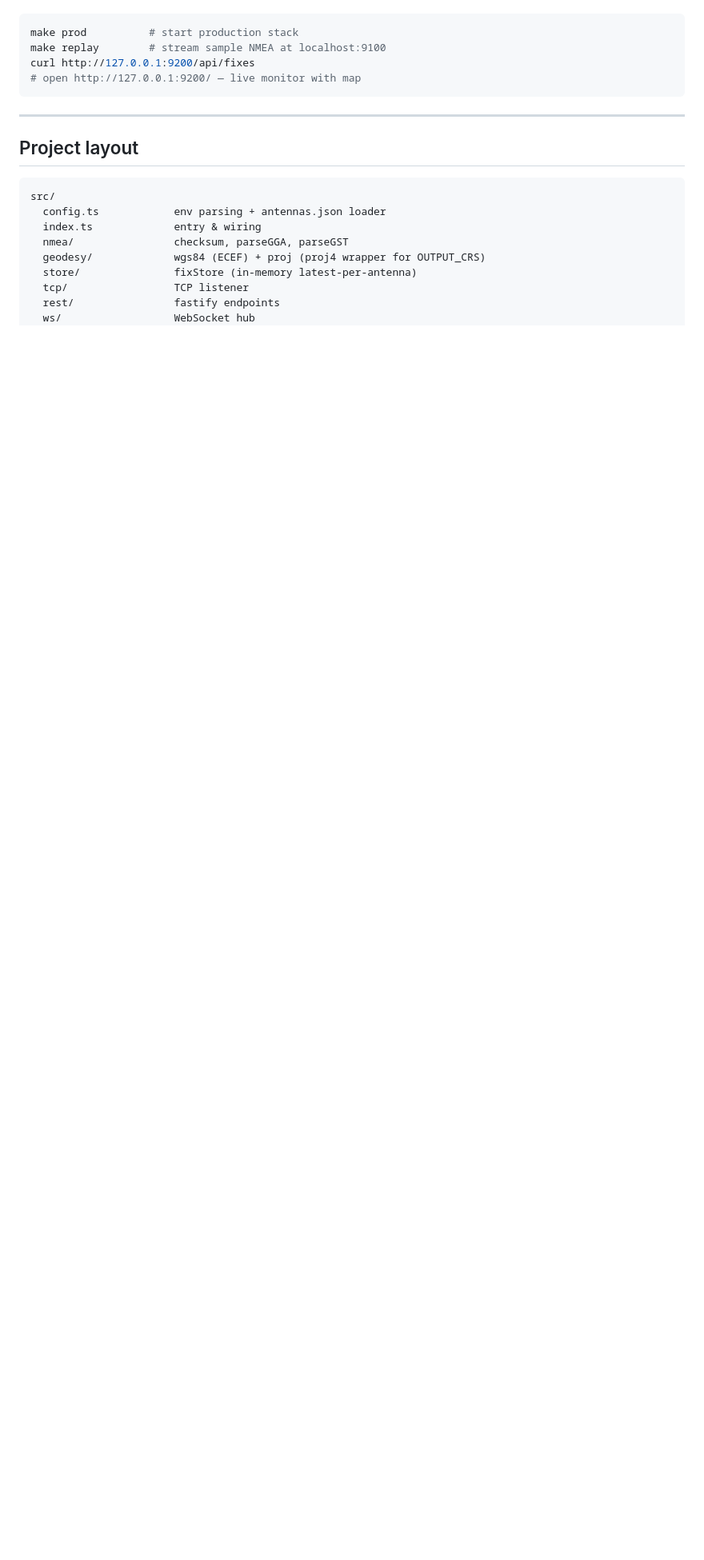
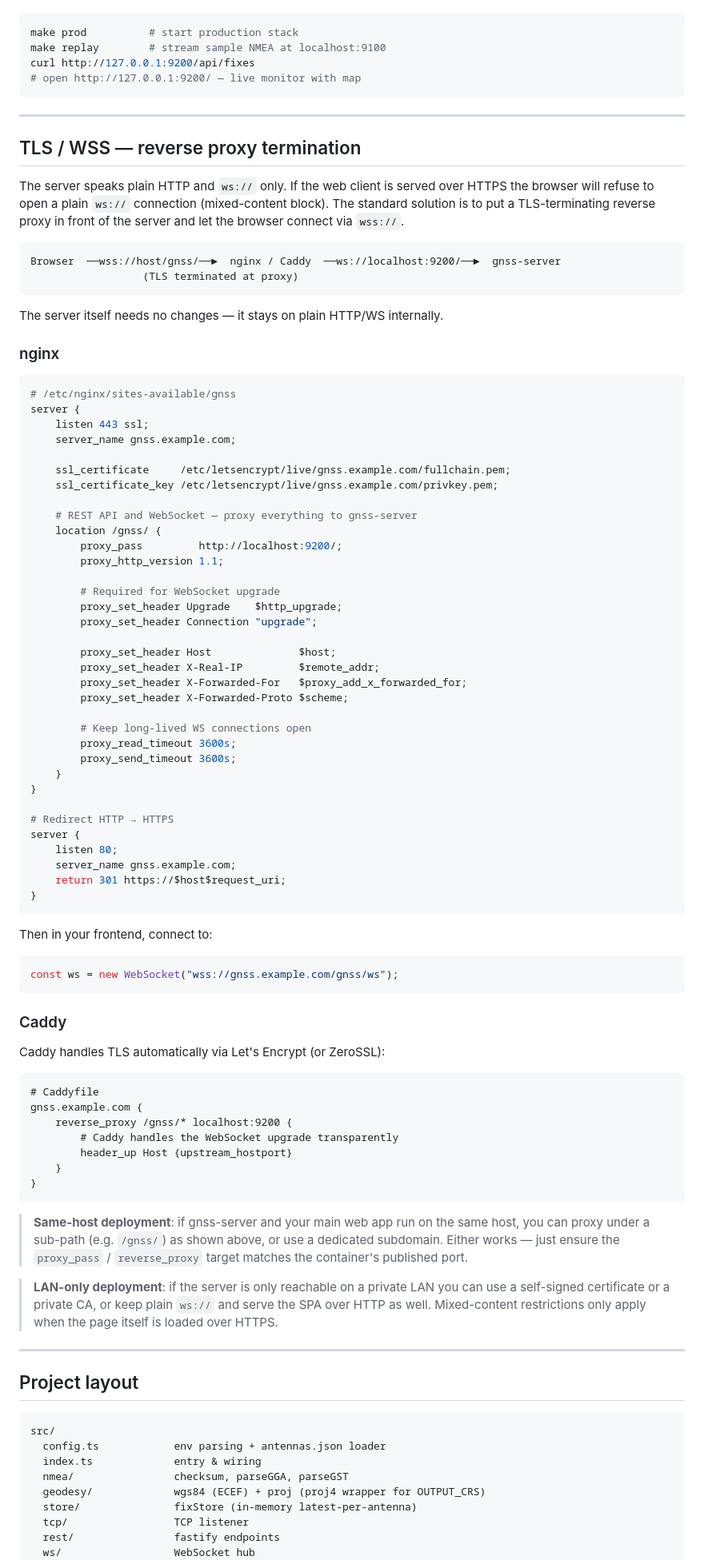
Before and after one commit to ikaros-arch/gnss-server, a Markdown page: README.md, the part around the change. Shown at 80% size. Rendered like a GitHub page; blank space fills up the shorter version.

Commit message:
docs: add TLS/WSS reverse proxy termination instructions to README

````diff
--- a/README.md
+++ b/README.md
@@ -210,6 +210,91 @@ curl http://127.0.0.1:9200/api/fixes
 
 ---
 
+## TLS / WSS — reverse proxy termination
+
+The server speaks plain HTTP and `ws://` only. If the web client is served over
+HTTPS the browser will refuse to open a plain `ws://` connection (mixed-content
+block). The standard solution is to put a TLS-terminating reverse proxy in
+front of the server and let the browser connect via `wss://`.
+
+```
+Browser  ──wss://host/gnss/──►  nginx / Caddy  ──ws://localhost:9200/──►  gnss-server
+                  (TLS terminated at proxy)
+```
+
+The server itself needs no changes — it stays on plain HTTP/WS internally.
+
+### nginx
+
+```nginx
+# /etc/nginx/sites-available/gnss
+server {
+    listen 443 ssl;
+    server_name gnss.example.com;
+
+    ssl_certificate     /etc/letsencrypt/live/gnss.example.com/fullchain.pem;
+    ssl_certificate_key /etc/letsencrypt/live/gnss.example.com/privkey.pem;
+
+    # REST API and WebSocket — proxy everything to gnss-server
+    location /gnss/ {
+        proxy_pass         http://localhost:9200/;
+        proxy_http_version 1.1;
+
+        # Required for WebSocket upgrade
+        proxy_set_header Upgrade    $http_upgrade;
+        proxy_set_header Connection "upgrade";
+
+        proxy_set_header Host              $host;
+        proxy_set_header X-Real-IP         $remote_addr;
+        proxy_set_header X-Forwarded-For   $proxy_add_x_forwarded_for;
+        proxy_set_header X-Forwarded-Proto $scheme;
+
+        # Keep long-lived WS connections open
+        proxy_read_timeout 3600s;
+        proxy_send_timeout 3600s;
+    }
+}
+
+# Redirect HTTP → HTTPS
+server {
+    listen 80;
+    server_name gnss.example.com;
+    return 301 https://$host$request_uri;
+}
+```
+
+Then in your frontend, connect to:
+
+```js
+const ws = new WebSocket("wss://gnss.example.com/gnss/ws");
+```
+
+### Caddy
+
+Caddy handles TLS automatically via Let's Encrypt (or ZeroSSL):
+
+```caddy
+# Caddyfile
+gnss.example.com {
+    reverse_proxy /gnss/* localhost:9200 {
+        # Caddy handles the WebSocket upgrade transparently
+        header_up Host {upstream_hostport}
+    }
+}
+```
+
+> **Same-host deployment**: if gnss-server and your main web app run on the
+> same host, you can proxy under a sub-path (e.g. `/gnss/`) as shown above, or
+> use a dedicated subdomain. Either works — just ensure the `proxy_pass` /
+> `reverse_proxy` target matches the container's published port.
+
+> **LAN-only deployment**: if the server is only reachable on a private LAN you
+> can use a self-signed certificate or a private CA, or keep plain `ws://` and
+> serve the SPA over HTTP as well. Mixed-content restrictions only apply when
+> the page itself is loaded over HTTPS.
+
+---
+
 ## Project layout
 
 ```
````
